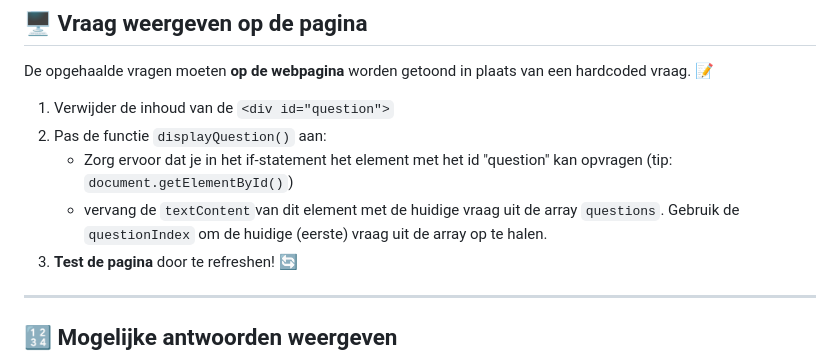
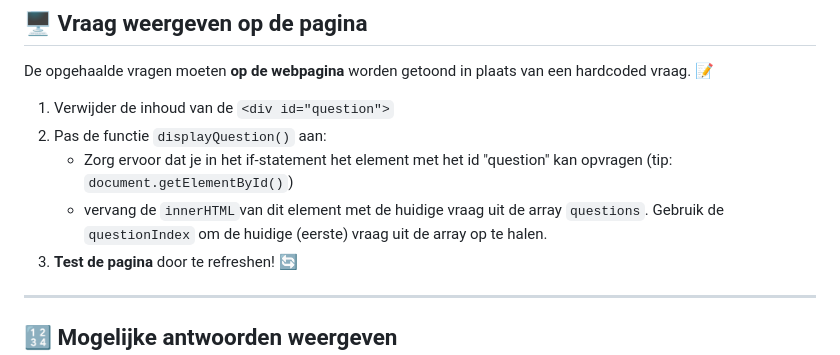
Before and after one commit to v-yves-es/QuizTime, a Markdown page: README.md, the part around the change. GitHub-like rendering.

```diff
--- a/README.md
+++ b/README.md
@@ -71,7 +71,7 @@ De opgehaalde vragen moeten **op de webpagina** worden getoond in plaats van een
 1. Verwijder de inhoud van de `<div id="question">`
 2. Pas de functie `displayQuestion()` aan:
    - Zorg ervoor dat je in het if-statement het element met het id "question" kan opvragen (tip: `document.getElementById()`)
-   - vervang de `textContent`van dit element met de huidige vraag uit de array `questions`. Gebruik de `questionIndex` om de huidige (eerste) vraag uit de array op te halen.
+   - vervang de `innerHTML`van dit element met de huidige vraag uit de array `questions`. Gebruik de `questionIndex` om de huidige (eerste) vraag uit de array op te halen.
 3. **Test de pagina** door te refreshen! 🔄
 
 ---
```
